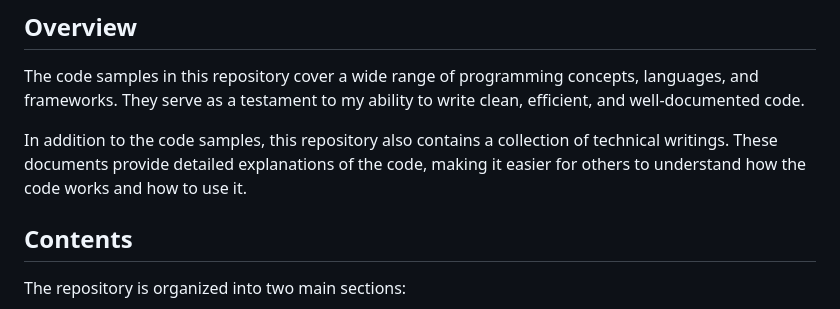
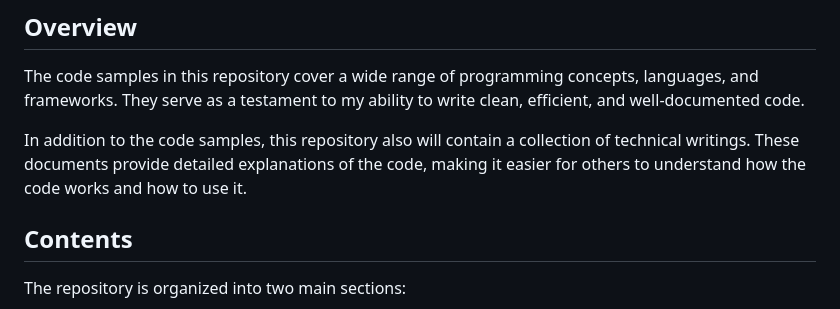
Before and after one commit to cychotronik/MS-Questionnaire, a Markdown page: README.md, the part around the change. Drawn GitHub-style.

Commit message:
Update README.md
pending technical writings

```diff
--- a/README.md
+++ b/README.md
@@ -6,7 +6,7 @@ Welcome to my collection of coding samples and technical writings! This reposito
 
 The code samples in this repository cover a wide range of programming concepts, languages, and frameworks. They serve as a testament to my ability to write clean, efficient, and well-documented code.
 
-In addition to the code samples, this repository also contains a collection of technical writings. These documents provide detailed explanations of the code, making it easier for others to understand how the code works and how to use it.
+In addition to the code samples, this repository also will contain a collection of technical writings. These documents provide detailed explanations of the code, making it easier for others to understand how the code works and how to use it.
 
 ## Contents
 
```
